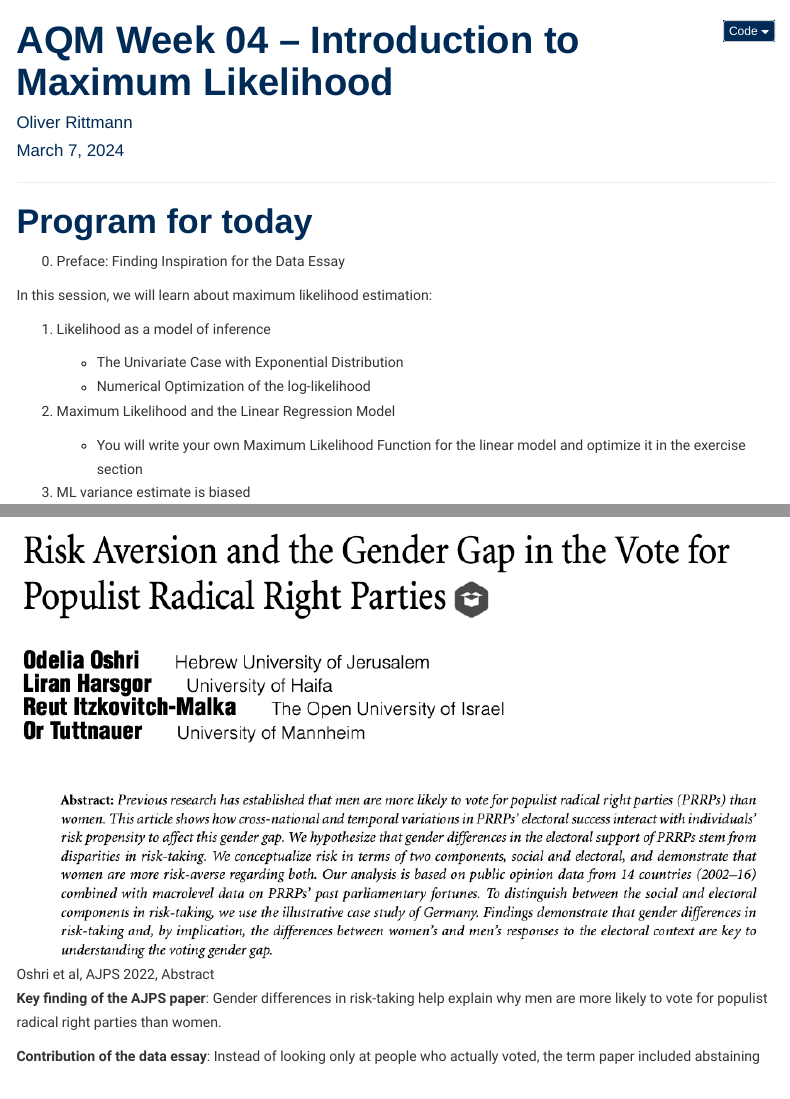
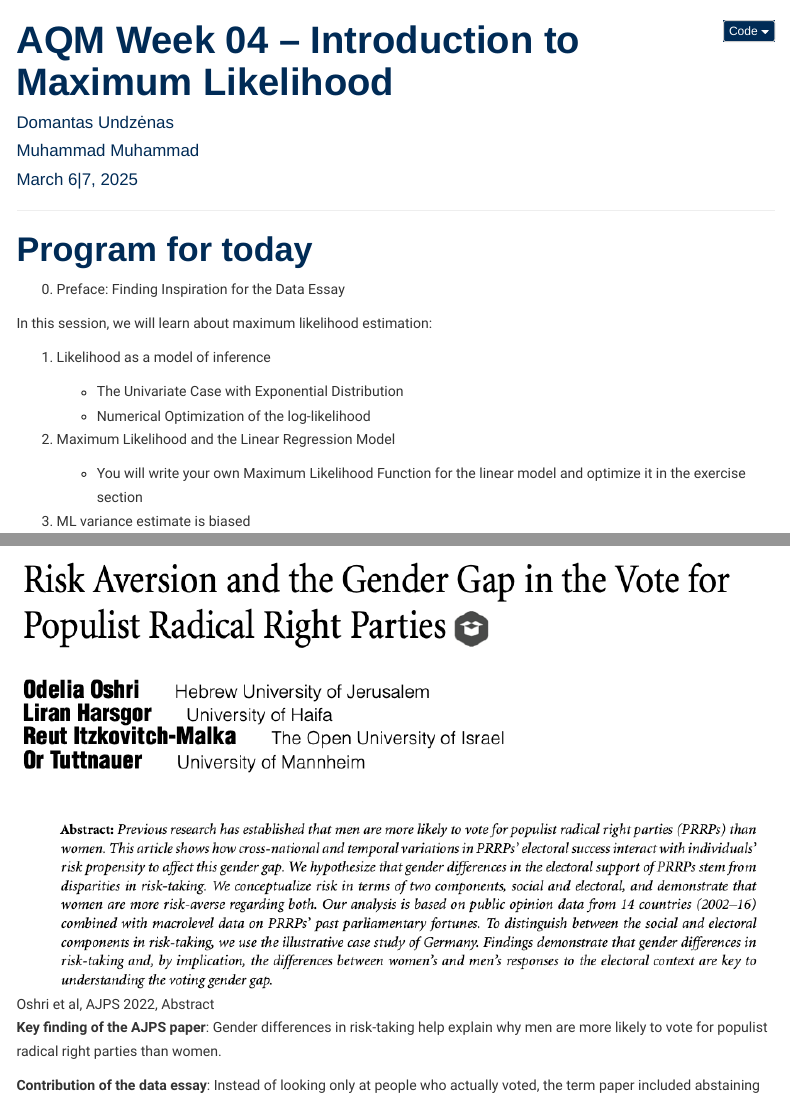
Before and after one commit to uni-mannheim-aqm-2025/week04_mle_intro, an R Markdown document (AQM2025_week04.Rmd): the page in a window 1100 px wide, from its top, and a second part further down, joined at a grey line. Rendered offline with R 4.5, knitr and Pandoc, with nearby package versions; some code elsewhere in the file could not run offline; menus at the side of the page are left out.

Commit message:
update 2025

```diff
--- a/AQM2025_week04.Rmd
+++ b/AQM2025_week04.Rmd
@@ -1,8 +1,9 @@
 ---
 title: "AQM Week 04 -- Introduction to Maximum Likelihood"
 author:
-  - "Oliver Rittmann"
-date: "March 7, 2024"
+  - "Domantas Undzėnas"
+  - "Muhammad Muhammad"
+date: "March 6|7, 2025"
 output:
   html_document:
     toc: true
```
